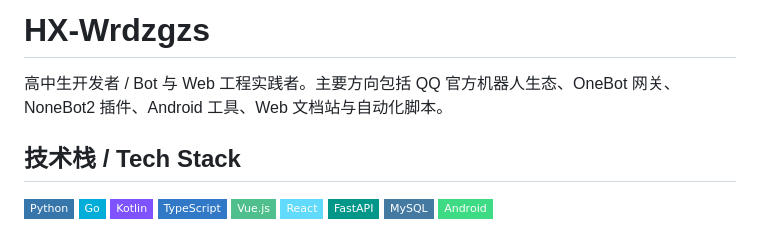
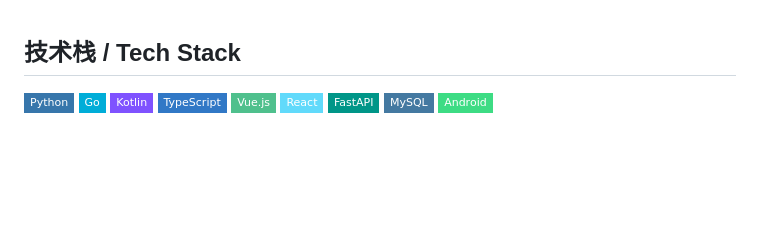
Before and after one commit to HX-Wrdzgzs/HX-Wrdzgzs, a Markdown page: README.md, the part around the change. GitHub-like rendering; badges without logos; blank space fills up the shorter version.

Commit message:
Update README to remove title and description
Removed project title and description from README.

```diff
--- a/README.md
+++ b/README.md
@@ -1,7 +1,3 @@
-# HX-Wrdzgzs
-
-高中生开发者 / Bot 与 Web 工程实践者。主要方向包括 QQ 官方机器人生态、OneBot 网关、NoneBot2 插件、Android 工具、Web 文档站与自动化脚本。
-
 ## 技术栈 / Tech Stack
 
 <p align="left">
```
